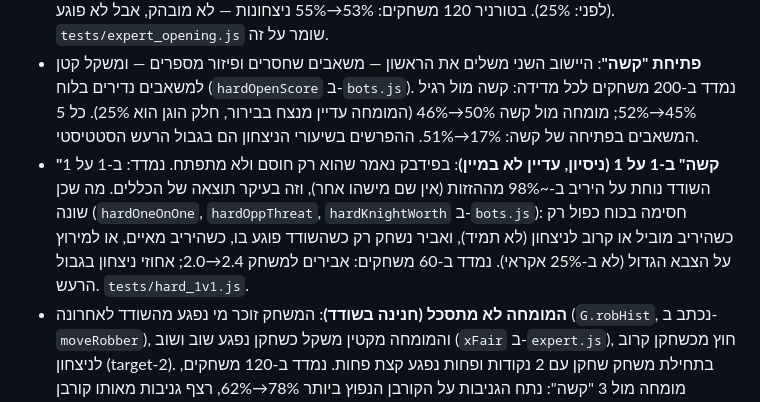
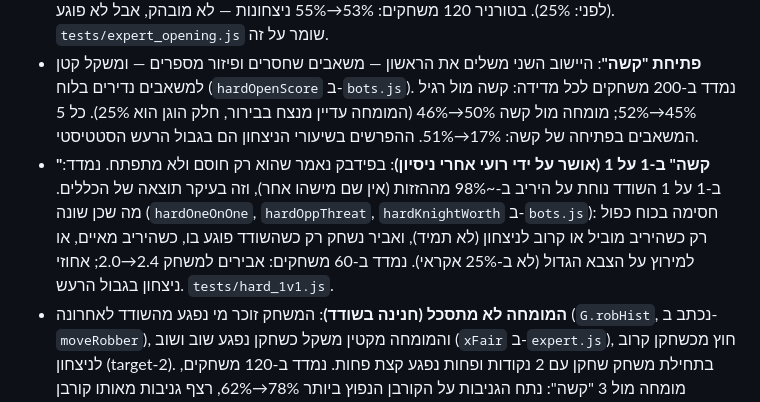
Before and after one commit to rozer-arrow/island-settlers, a Markdown page: CLAUDE.md, the part around the change. GitHub-like rendering.

Commit message:
אושר: קשה ב-1 על 1
Co-Authored-By: Claude Sonnet 5.5 <noreply@anthropic.com>
Claude-Session: https://claude.ai/code/session_01AVmdNvG1wCf3pagdYDVPya

```diff
--- a/CLAUDE.md
+++ b/CLAUDE.md
@@ -21,7 +21,7 @@
 - **רמות מחשב**: מתחיל, רגיל, קשה, מומחה. המומחה משתמש רק במידע גלוי (לוח, מבנים, נקודות גלויות, מספר קלפים) — לעולם לא ביד של אחרים, בחפיסה או בקוביות.
 - **פתיחת המומחה**: מעדיף מספרים חזקים (6/8) וגם את כל חמשת המשאבים בין שני היישובים (`xOpenBonus` ב-`expert.js`). נמדד: כל 5 המשאבים ב-~70% מהפתיחות (לפני: 33%), בלי עפרה ~9% (לפני: 25%). בטורניר 120 משחקים: 53%→55% ניצחונות — לא מובהק, אבל לא פוגע. `tests/expert_opening.js` שומר על זה.
 - **פתיחת "קשה"**: היישוב השני משלים את הראשון — משאבים שחסרים ופיזור מספרים — ומשקל קטן למשאבים נדירים בלוח (`hardOpenScore` ב-`bots.js`). נמדד ב-200 משחקים לכל מדידה: קשה מול רגיל 45%→52%; מומחה מול קשה 50%→46% (המומחה עדיין מנצח בבירור, חלק הוגן הוא 25%). כל 5 המשאבים בפתיחה של קשה: 17%→51%. ההפרשים בשיעורי הניצחון הם בגבול הרעש הסטטיסטי.
-- **"קשה" ב-1 על 1 (ניסיון, עדיין לא במיין)**: בפידבק נאמר שהוא רק חוסם ולא מתפתח. נמדד: ב-1 על 1 השודד נוחת על היריב ב-~98% מההזזות (אין שם מישהו אחר), וזה בעיקר תוצאה של הכללים. מה שכן שונה (`hardOneOnOne`, `hardOppThreat`, `hardKnightWorth` ב-`bots.js`): חסימה בכוח כפול רק כשהיריב מוביל או קרוב לניצחון (לא תמיד), ואביר נשחק רק כשהשודד פוגע בו, כשהיריב מאיים, או למירוץ על הצבא הגדול (לא ב-25% אקראי). נמדד ב-60 משחקים: אבירים למשחק 2.4→2.0; אחוזי ניצחון בגבול הרעש. `tests/hard_1v1.js`.
+- **"קשה" ב-1 על 1 (אושר על ידי רועי אחרי ניסיון)**: בפידבק נאמר שהוא רק חוסם ולא מתפתח. נמדד: ב-1 על 1 השודד נוחת על היריב ב-~98% מההזזות (אין שם מישהו אחר), וזה בעיקר תוצאה של הכללים. מה שכן שונה (`hardOneOnOne`, `hardOppThreat`, `hardKnightWorth` ב-`bots.js`): חסימה בכוח כפול רק כשהיריב מוביל או קרוב לניצחון (לא תמיד), ואביר נשחק רק כשהשודד פוגע בו, כשהיריב מאיים, או למירוץ על הצבא הגדול (לא ב-25% אקראי). נמדד ב-60 משחקים: אבירים למשחק 2.4→2.0; אחוזי ניצחון בגבול הרעש. `tests/hard_1v1.js`.
 - **המומחה לא מתסכל (חנינה בשודד)**: המשחק זוכר מי נפגע מהשודד לאחרונה (`G.robHist`, נכתב ב-`moveRobber`), והמומחה מקטין משקל כשחקן נפגע שוב ושוב (`xFair` ב-`expert.js`), חוץ מכשחקן קרוב לניצחון (target-2). בתחילת משחק שחקן עם 2 נקודות ופחות נפגע קצת פחות. נמדד ב-120 משחקים, מומחה מול 3 "קשה": נתח הגניבות על הקורבן הנפוץ ביותר 78%→62%, רצף גניבות מאותו קורבן 1.54→1.22; שיעור ניצחון המומחה 49%→45% (בגבול הרעש, חלק הוגן 25%). `tests/expert_fair.js`.
 - **נוסה ונדחה במומחה**: תכנית משחק לפי מה שהלוח מייצר (עיר/יישוב/קלפים) וחיזוק קלפי התפתחות ×1.5 — לא שיפרו את הניצחונות (44%, 48% מול 49% בסיס) ולכן הוסרו.
 - **המומחה מציע עסקאות (מוגבל)**: כשחסר לו קלף אחד עד שלושה לבנייה והבנק/נמל לא מכסה (`xProposeTrade` ב-`expert.js`, מצב מקומי בלבד): מציע החלפה 1:1 (ואם חסר קלף אחד בלבד וקלף עודף כפול — גם 2:1), לכל היותר שאלה אחת בתור, ולא שוב לפחות 2 סיבובים; שחקן אנושי נשאל לכל היותר פעם ב-4 סיבובים, והמשחק מחכה לתשובתו. בוחר רק לפי מידע גלוי (מספר קלפים); מי שאין לו את הקלף לא נשאל. בטורניר: ~0.6 עסקאות למשחק. `tests/expert_trade.js`.
```
